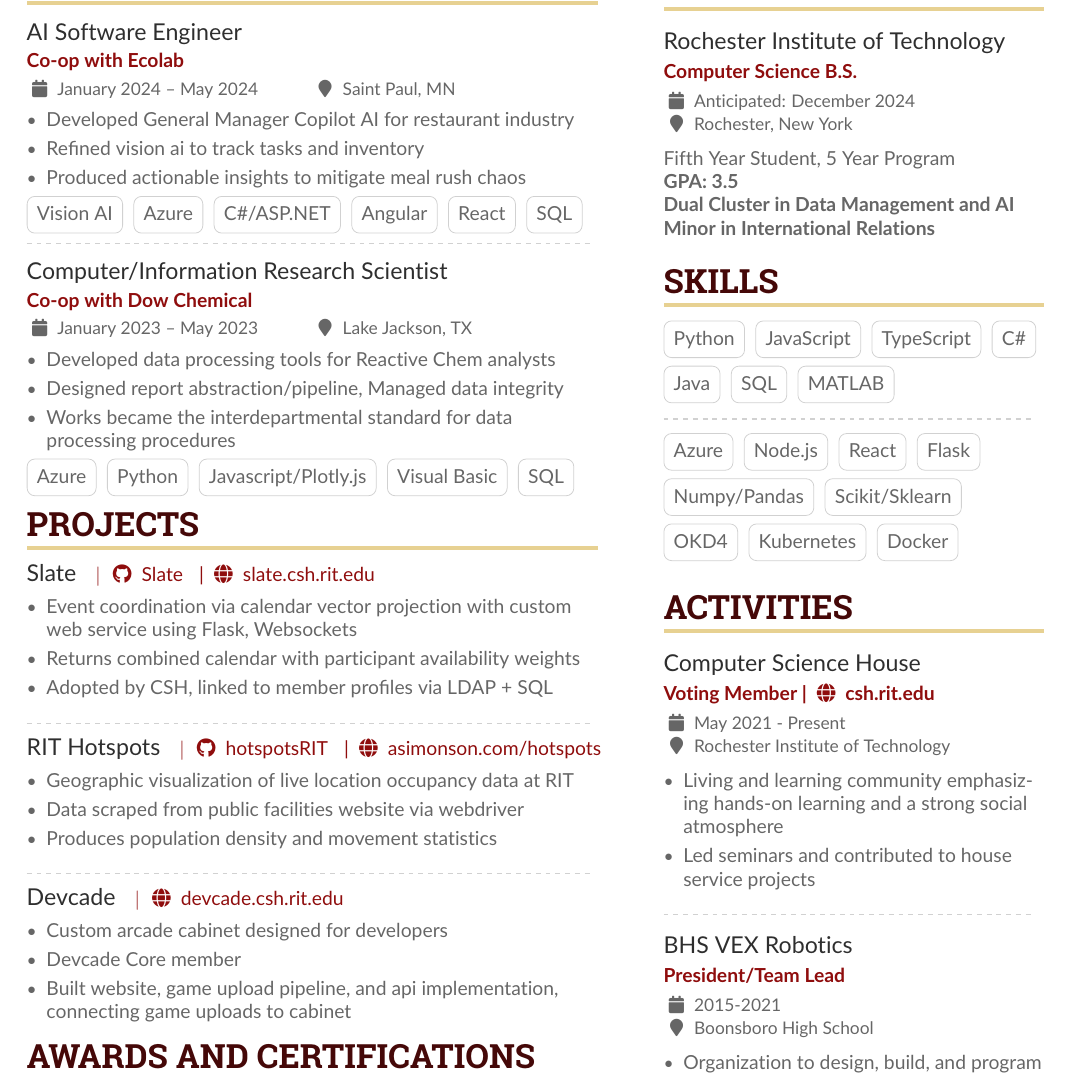
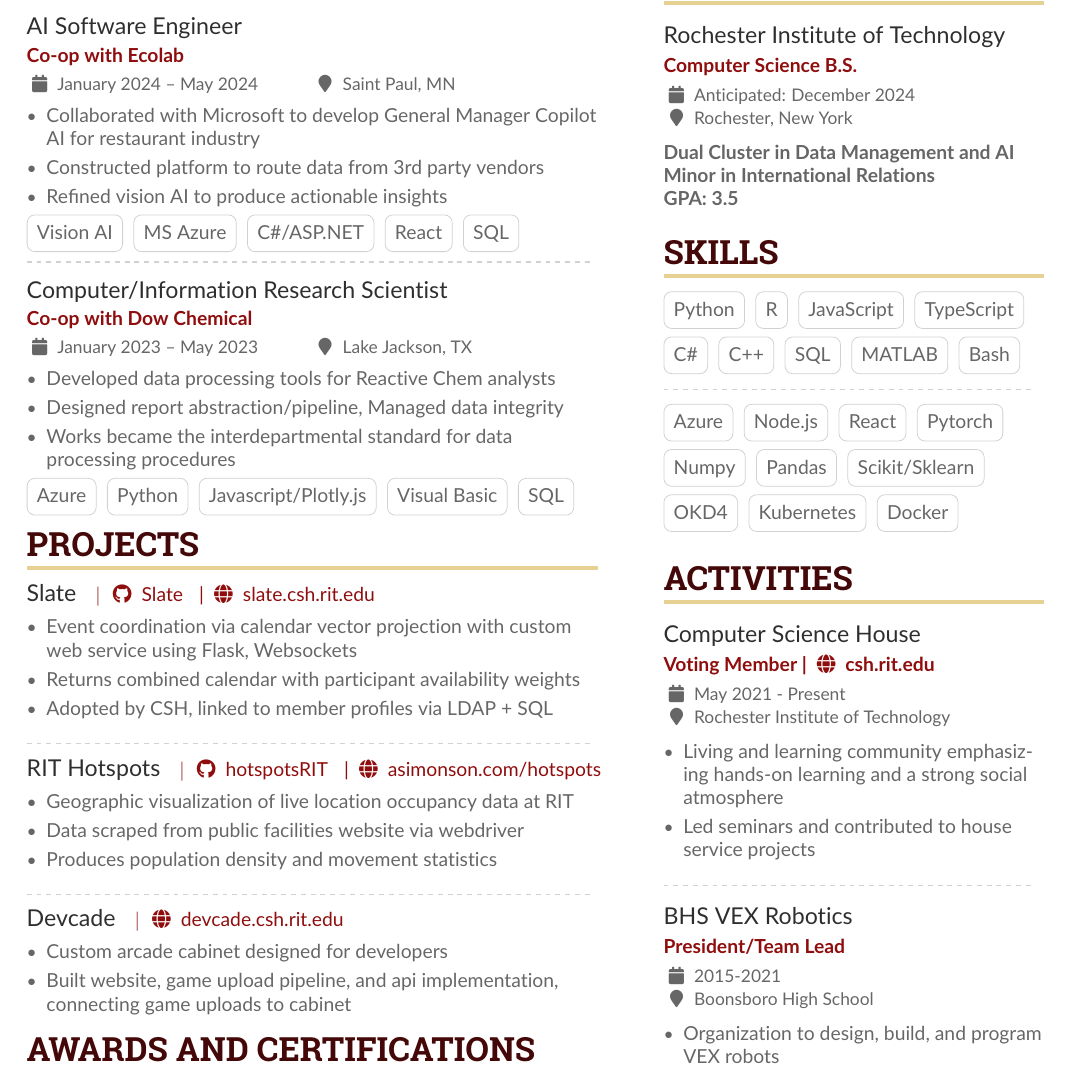
Before and after one commit to asimonson1125/Resume, a LaTeX CV (src/main.tex): part of the page, cut so that both start at the same text. The pictures show the PDF file src/main.pdf that the author committed with the source.

Commit message:
Shuffled things around to better reflect my interests

```diff
--- a/src/main.tex
+++ b/src/main.tex
@@ -118,14 +118,13 @@
 
 \cvevent{AI Software Engineer}{\href{https://www.ecolab.com/}{Co-op with Ecolab}}{January 2024 -- May 2024}{Saint Paul, MN}
 \begin{itemize}
-    \item Developed General Manager Copilot AI for restaurant industry
-    \item Refined vision ai to track tasks and inventory
-    \item Produced actionable insights to mitigate meal rush chaos
+    \item Collaborated with Microsoft to develop General Manager Copilot AI for restaurant industry
+    \item Constructed platform to route data from 3rd party vendors
+    \item Refined vision AI to produce actionable insights
 \end{itemize}
 \cvtag{Vision AI}
-\cvtag{Azure}
+\cvtag{MS Azure}
 \cvtag{C\#/ASP.NET}
-\cvtag{Angular}
 \cvtag{React}
 \cvtag{SQL}
 
@@ -166,7 +165,6 @@
 \cvproject{Devcade}{\homepage{devcade.csh.rit.edu}}
 \begin{itemize}
     \item Custom arcade cabinet designed for developers
-    \item Devcade Core member
     \item Built website, game upload pipeline, and api implementation, connecting game uploads to cabinet
 \end{itemize}\par
 
@@ -191,15 +189,15 @@
 \cvsection{Education}
 
 \cveventShort{Rochester Institute of Technology}{Computer Science B.S.}{Anticipated: December 2024}{Rochester, New York}
-Fifth Year Student, 5 Year Program\\
-\textbf{GPA: 3.5}\\
 \textbf{Dual Cluster in Data Management and AI}\\
 \textbf{Minor in International Relations}\\
+\textbf{GPA: 3.5}\\
 
 \medskip
 
 \cvsection{Skills}
 
 \cvtag{Python}
+\cvtag{R}
 \cvtag{JavaScript}
 \cvtag{TypeScript}
@@ -206,8 +205,9 @@
 \cvtag{C\#}
-\par\smallskip
-\cvtag{Java}
+\cvtag{C++}
+% \cvtag{Java}
 \cvtag{SQL}
 \cvtag{MATLAB}
+\cvtag{Bash}
 % \cvtag{HTML/SASS}
 \par\smallskip
 \divider
@@ -216,5 +216,5 @@
 % \cvtag{Angular}
 \cvtag{Node.js}
 \cvtag{React}
-\cvtag{Flask}
+\cvtag{Pytorch}
 \par\smallskip
```
Also changed, not shown: src/main.pdf, src/main.tex (4 more changed lines).
